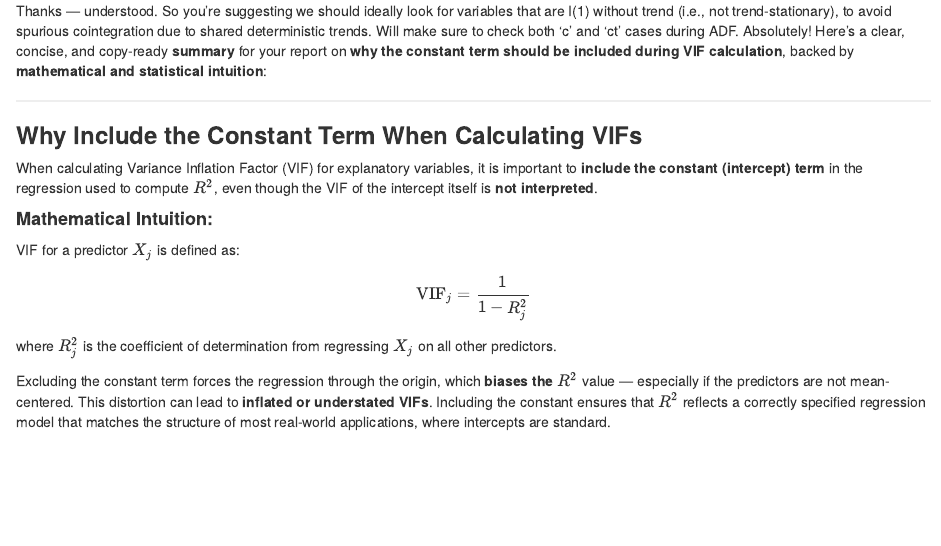
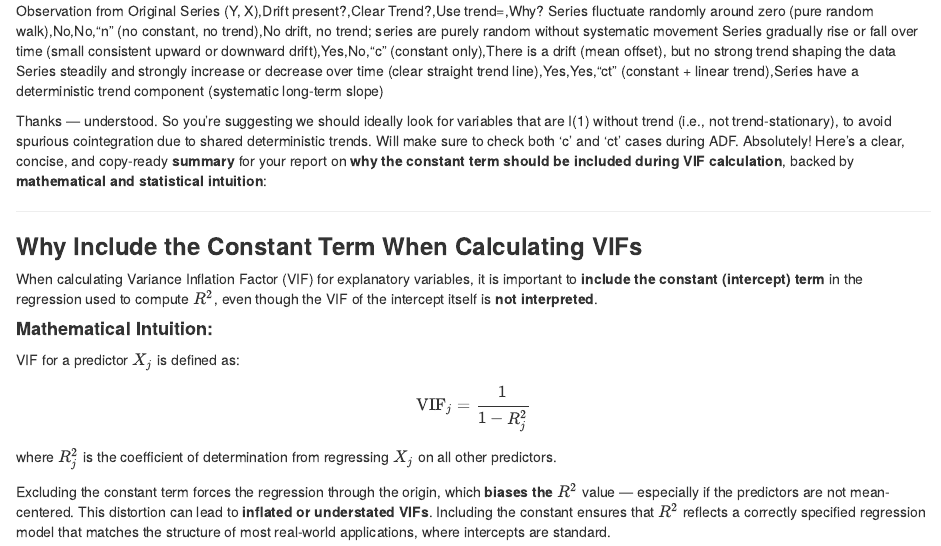
Before and after one commit to vporwal3/HTEstimator, an R Markdown document (RHTEstimator.Rmd): the page in a window 1100 px wide, from its top. Rendered offline with R 4.5, knitr and Pandoc, with nearby package versions.

Commit message:
Update RHTEstimator.Rmd

```diff
--- a/RHTEstimator.Rmd
+++ b/RHTEstimator.Rmd
@@ -1,3 +1,14 @@
+Observation from Original Series (Y, X),Drift present?,Clear Trend?,Use trend=,Why?
+Series fluctuate randomly around zero (pure random walk),No,No,"n" (no constant, no trend),No drift, no trend; series are purely random without systematic movement
+Series gradually rise or fall over time (small consistent upward or downward drift),Yes,No,"c" (constant only),There is a drift (mean offset), but no strong trend shaping the data
+Series steadily and strongly increase or decrease over time (clear straight trend line),Yes,Yes,"ct" (constant + linear trend),Series have a deterministic trend component (systematic long-term slope)
+
+
+
+
+
+
+
 Thanks — understood. So you’re suggesting we should ideally look for variables that are I(1) without trend (i.e., not trend-stationary), to avoid spurious cointegration due to shared deterministic trends. Will make sure to check both 'c' and 'ct' cases during ADF.
 Absolutely! Here's a clear, concise, and copy-ready **summary** for your report on **why the constant term should be included during VIF calculation**, backed by **mathematical and statistical intuition**:
 
```
